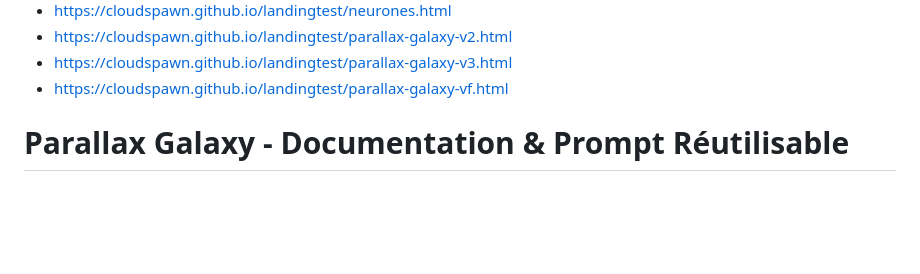
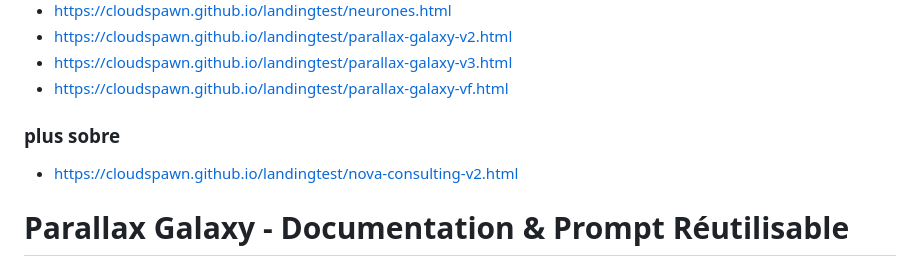
Before and after one commit to cloudspawn/landingtest, a Markdown page: README.md, the part around the change. Rendered like a GitHub page; blank space fills up the shorter version.

```diff
--- a/README.md
+++ b/README.md
@@ -6,7 +6,8 @@ test rapid paralax galaxy
 - https://cloudspawn.github.io/landingtest/parallax-galaxy-v2.html
 - https://cloudspawn.github.io/landingtest/parallax-galaxy-v3.html
 - https://cloudspawn.github.io/landingtest/parallax-galaxy-vf.html
-
+### plus sobre
+  - https://cloudspawn.github.io/landingtest/nova-consulting-v2.html
 
 # Parallax Galaxy - Documentation & Prompt Réutilisable
 
```
